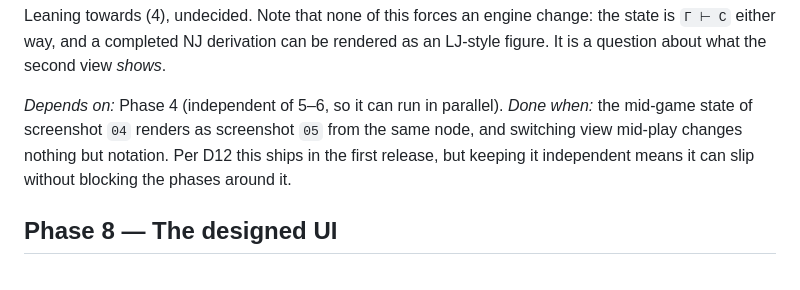
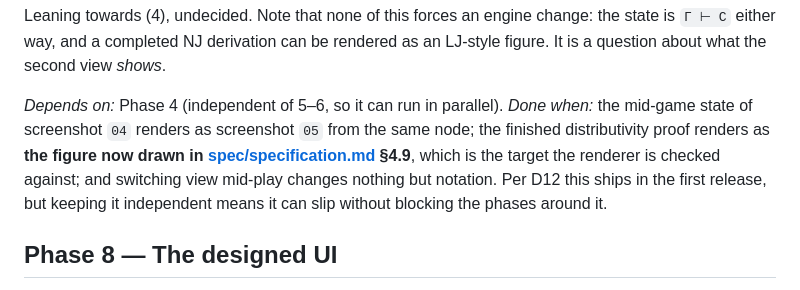
Before and after one commit to jserranohidalgo/curry-howard-game, a Markdown page: Roadmap.md, the part around the change. GitHub-like rendering.

```diff
--- a/Roadmap.md
+++ b/Roadmap.md
@@ -216,7 +216,7 @@ The options:
 
 Leaning towards (4), undecided. Note that none of this forces an engine change: the state is `Γ ⊢ C` either way, and a completed NJ derivation can be rendered as an LJ-style figure. It is a question about what the second view *shows*.
 
-*Depends on:* Phase 4 (independent of 5–6, so it can run in parallel). *Done when:* the mid-game state of screenshot `04` renders as screenshot `05` from the same node, and switching view mid-play changes nothing but notation. Per D12 this ships in the first release, but keeping it independent means it can slip without blocking the phases around it.
+*Depends on:* Phase 4 (independent of 5–6, so it can run in parallel). *Done when:* the mid-game state of screenshot `04` renders as screenshot `05` from the same node; the finished distributivity proof renders as **the figure now drawn in [spec/specification.md](spec/specification.md) §4.9**, which is the target the renderer is checked against; and switching view mid-play changes nothing but notation. Per D12 this ships in the first release, but keeping it independent means it can slip without blocking the phases around it.
 
 ## Phase 8 — The designed UI
 
```
Also changed, not shown: ToDo.md (+1 -0 lines), spec/specification.md (+64 -0 lines).
